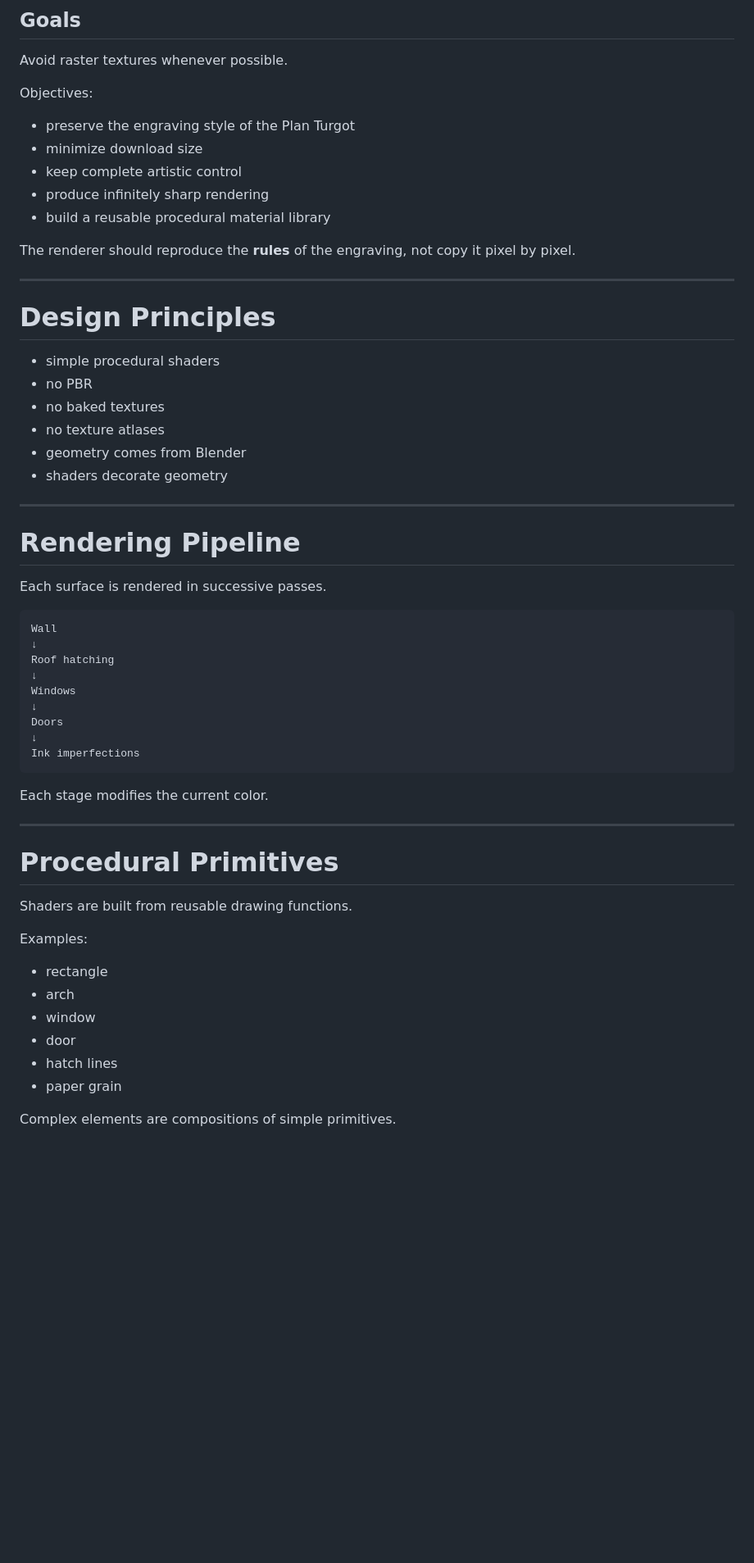
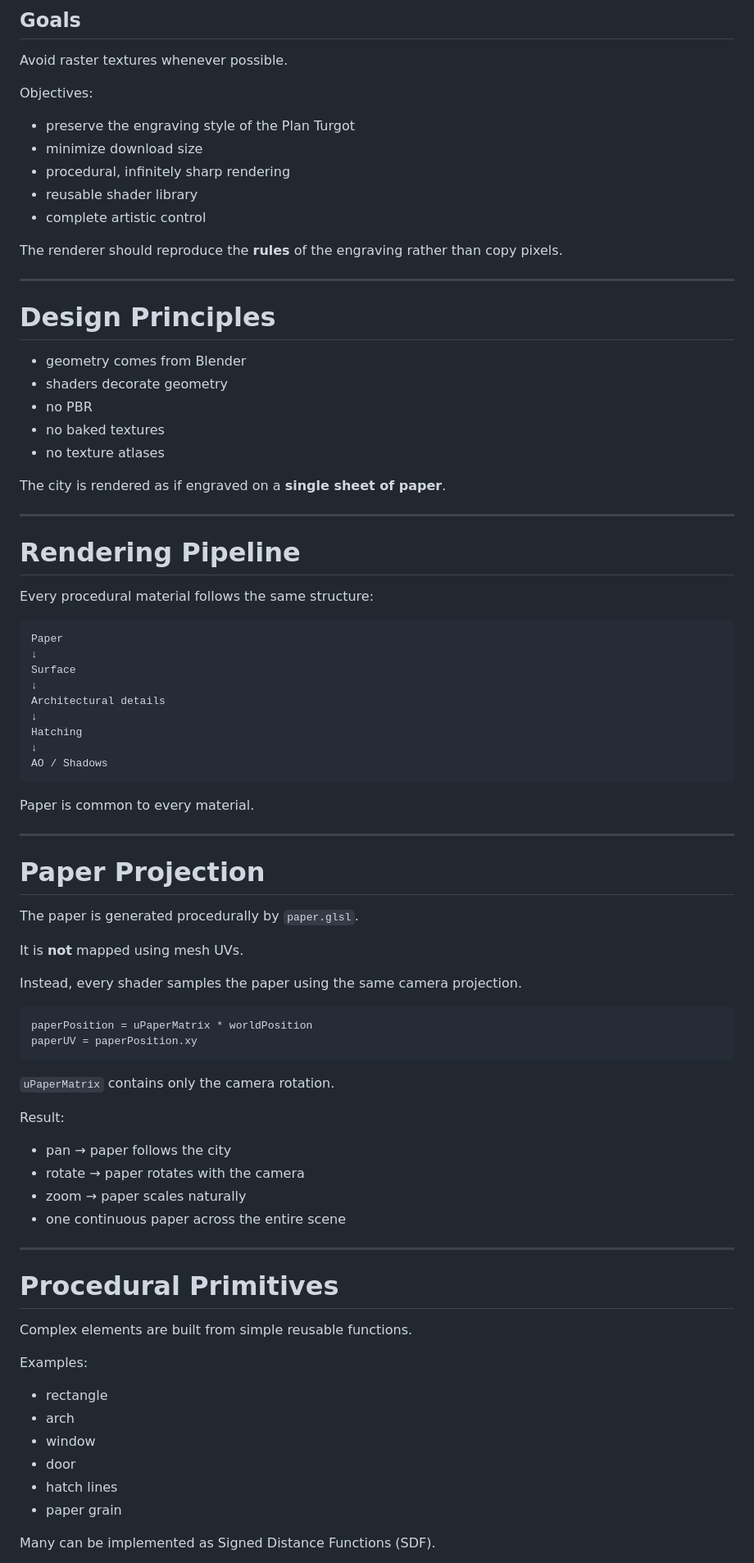
Before and after one commit to supakazes/turgot-threejs, a Markdown page: project/procedural-shader-architecture.md, the part around one of its changes. Shown at 82% size. Rendered like a GitHub page; blank space fills up the shorter version.

````diff
--- a/project/procedural-shader-architecture.md
+++ b/project/procedural-shader-architecture.md
@@ -10,48 +10,73 @@ Objectives:
 
 - preserve the engraving style of the Plan Turgot
 - minimize download size
-- keep complete artistic control
-- produce infinitely sharp rendering
-- build a reusable procedural material library
+- procedural, infinitely sharp rendering
+- reusable shader library
+- complete artistic control
 
-The renderer should reproduce the **rules** of the engraving, not copy it pixel by pixel.
+The renderer should reproduce the **rules** of the engraving rather than copy pixels.
 
 ---
 
 # Design Principles
 
-- simple procedural shaders
+- geometry comes from Blender
+- shaders decorate geometry
 - no PBR
 - no baked textures
 - no texture atlases
-- geometry comes from Blender
-- shaders decorate geometry
+
+The city is rendered as if engraved on a **single sheet of paper**.
 
 ---
 
 # Rendering Pipeline
 
-Each surface is rendered in successive passes.
+Every procedural material follows the same structure:
 
 ```
-Wall
+Paper
 ↓
-Roof hatching
+Surface
 ↓
-Windows
+Architectural details
 ↓
-Doors
+Hatching
 ↓
-Ink imperfections
+AO / Shadows
 ```
 
-Each stage modifies the current color.
+Paper is common to every material.
+
+---
+
+# Paper Projection
+
+The paper is generated procedurally by `paper.glsl`.
+
+It is **not** mapped using mesh UVs.
+
+Instead, every shader samples the paper using the same camera projection.
+
+```
+paperPosition = uPaperMatrix * worldPosition
+paperUV = paperPosition.xy
+```
+
+`uPaperMatrix` contains only the camera rotation.
+
+Result:
+
+- pan → paper follows the city
+- rotate → paper rotates with the camera
+- zoom → paper scales naturally
+- one continuous paper across the entire scene
 
 ---
 
 # Procedural Primitives
 
-Shaders are built from reusable drawing functions.
+Complex elements are built from simple reusable functions.
 
 Examples:
 
@@ -62,5 +87,5 @@ Examples:
 - hatch lines
 - paper grain
 
-Complex elements are compositions of simple primitives.
+Many can be implemented as Signed Distance Functions (SDF).
 
````
Also changed, not shown: other parts of project/procedural-shader-architecture.md (+31 -91 lines).
